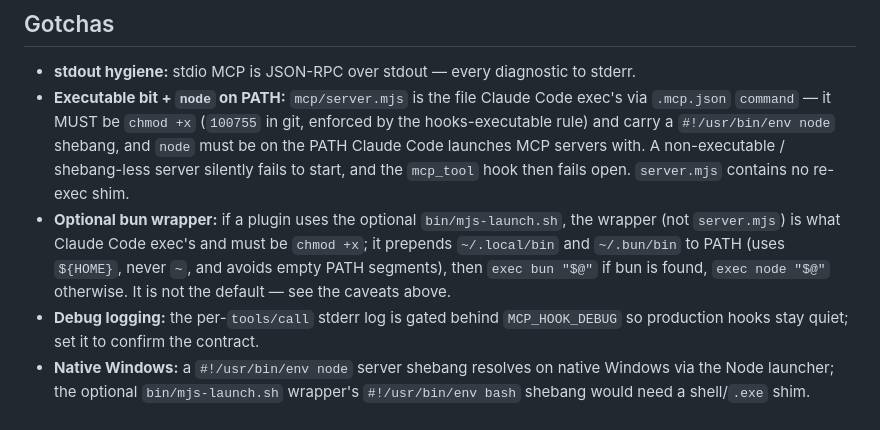
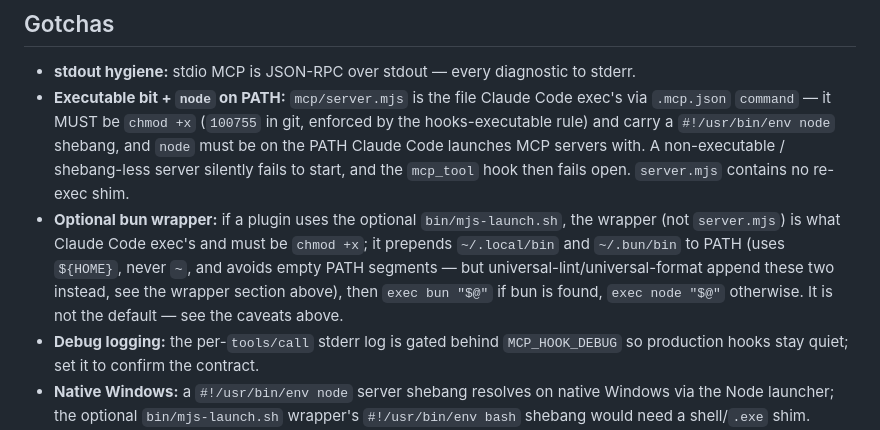
Before and after one commit to kwitsch/claude-plugins, a Markdown page: .claude/rules/hooks-mcp-server.md, the part around the change. GitHub-like rendering.

Commit message:
docs(hooks-mcp-server): note universal-lint/format PATH-append exception in gotcha

```diff
--- a/.claude/rules/hooks-mcp-server.md
+++ b/.claude/rules/hooks-mcp-server.md
@@ -275,8 +275,9 @@ function startServer() {
 - **Optional bun wrapper:** if a plugin uses the optional `bin/mjs-launch.sh`, the
   wrapper (not `server.mjs`) is what Claude Code exec's and must be `chmod +x`; it
   prepends `~/.local/bin` and `~/.bun/bin` to PATH (uses `${HOME}`, never `~`, and
-  avoids empty PATH segments), then `exec bun "$@"` if bun is found, `exec node "$@"`
-  otherwise. It is not the default — see the caveats above.
+  avoids empty PATH segments — but universal-lint/universal-format append these two
+  instead, see the wrapper section above), then `exec bun "$@"` if bun is found,
+  `exec node "$@"` otherwise. It is not the default — see the caveats above.
 - **Debug logging:** the per-`tools/call` stderr log is gated behind
   `MCP_HOOK_DEBUG` so production hooks stay quiet; set it to confirm the contract.
 - **Native Windows:** a `#!/usr/bin/env node` server shebang resolves on native
```
